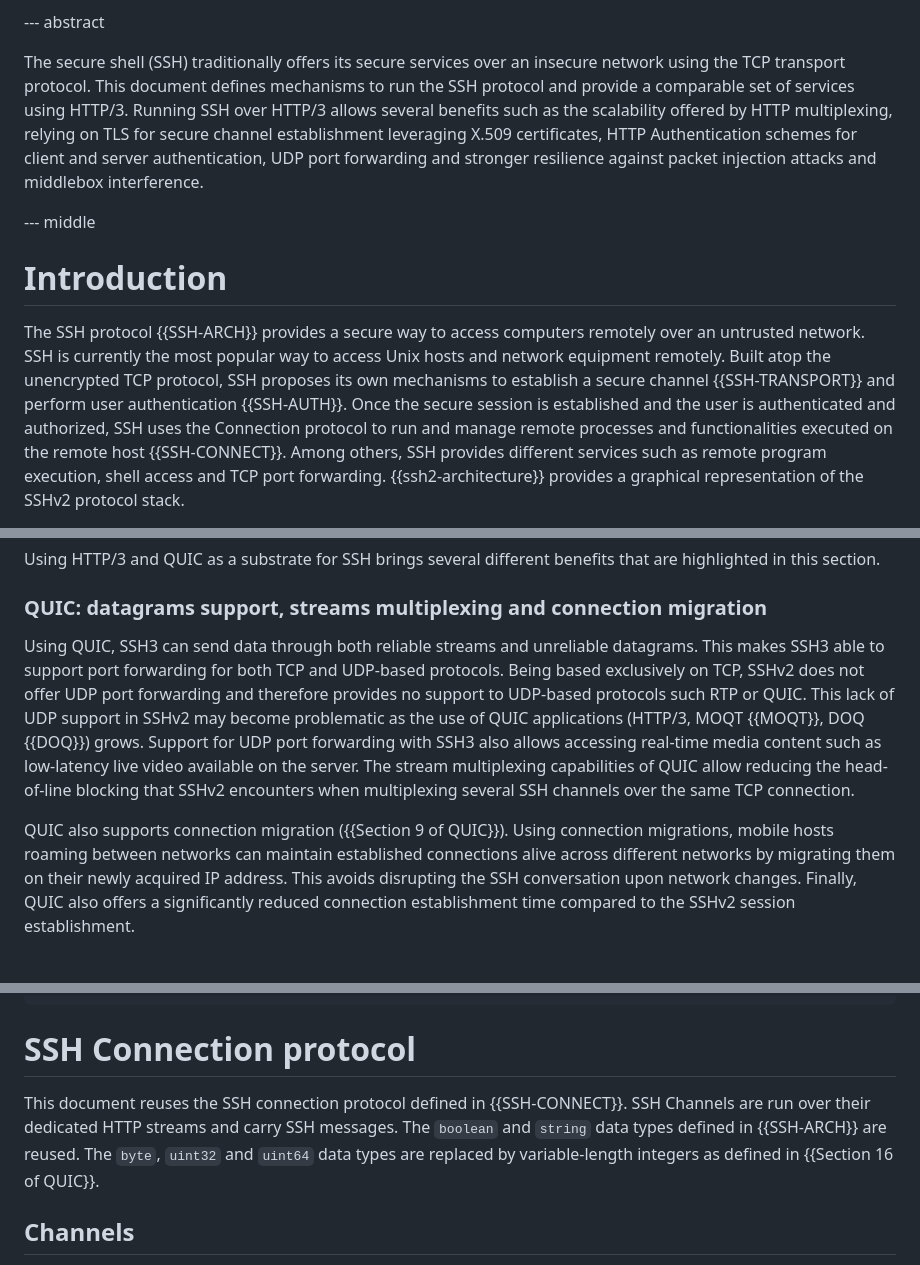
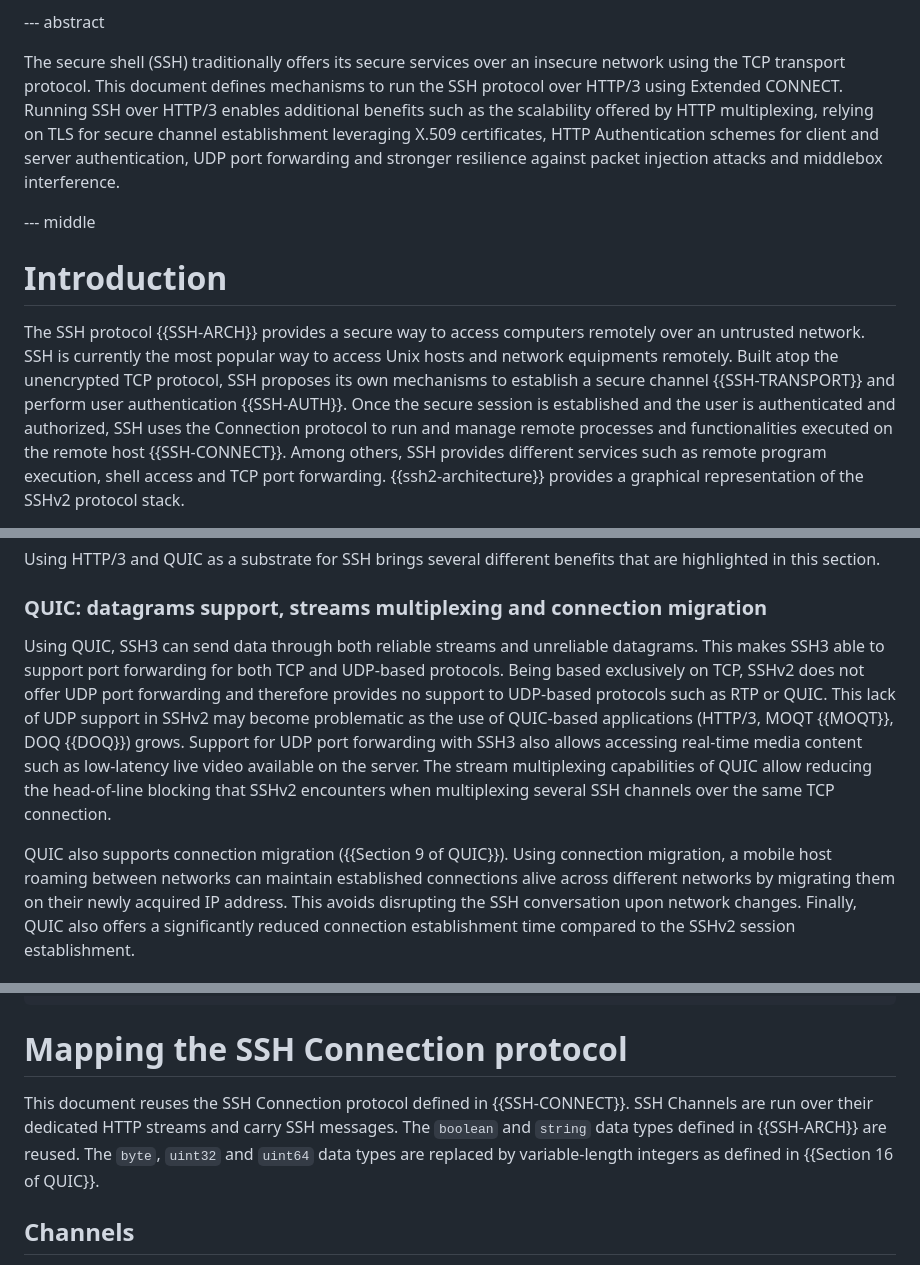
Before and after one commit to francoismichel/ssh3-spec, a Markdown page: draft-michel-ssh3.md, 3 parts joined by grey strips. GitHub-like rendering.

Commit message:
Suggestions and typos

```diff
--- a/draft-michel-ssh3.md
+++ b/draft-michel-ssh3.md
@@ -151,8 +151,8 @@ informative:
 --- abstract
 
 The secure shell (SSH) traditionally offers its secure services over an insecure network using the TCP transport protocol. This document defines mechanisms
-to run the SSH protocol and provide a comparable set of services using HTTP/3.
-Running SSH over HTTP/3 allows several benefits such as the scalability offered by HTTP
+to run the SSH protocol over HTTP/3 using Extended CONNECT.
+Running SSH over HTTP/3 enables additional benefits such as the scalability offered by HTTP
 multiplexing, relying on TLS for secure channel establishment leveraging X.509 certificates, HTTP Authentication schemes for client and server authentication, UDP port forwarding
 and stronger resilience against packet injection attacks and middlebox interference.
 
@@ -163,7 +163,7 @@ and stronger resilience against packet injection attacks and middlebox interfere
 
 # Introduction
 
-The SSH protocol {{SSH-ARCH}} provides a secure way to access computers remotely over an untrusted network. SSH is currently the most popular way to access Unix hosts and network equipment remotely. Built atop the unencrypted TCP protocol, SSH proposes its own mechanisms to establish a secure channel {{SSH-TRANSPORT}} and perform user authentication {{SSH-AUTH}}. Once the secure session is established
+The SSH protocol {{SSH-ARCH}} provides a secure way to access computers remotely over an untrusted network. SSH is currently the most popular way to access Unix hosts and network equipments remotely. Built atop the unencrypted TCP protocol, SSH proposes its own mechanisms to establish a secure channel {{SSH-TRANSPORT}} and perform user authentication {{SSH-AUTH}}. Once the secure session is established
 and the user is authenticated and authorized, SSH uses the Connection protocol to run and manage
 remote processes and functionalities executed on the remote host {{SSH-CONNECT}}.
 Among others, SSH provides different services such as remote program execution, shell access and TCP port forwarding.
@@ -244,12 +244,12 @@ highlighted in this section.
 ### QUIC: datagrams support, streams multiplexing and connection migration
 
 Using QUIC, SSH3 can send data through both reliable streams and unreliable datagrams. This makes SSH3
-able to support port forwarding for both TCP and UDP-based protocols. Being based exclusively on TCP, SSHv2 does not offer UDP port forwarding and therefore provides no support to UDP-based protocols such RTP or QUIC.
-This lack of UDP support in SSHv2 may become problematic as the use of QUIC applications (HTTP/3, MOQT {{MOQT}}, DOQ {{DOQ}}) grows. Support for UDP port forwarding with SSH3 also allows accessing real-time media content such as low-latency live video available on the server.
+able to support port forwarding for both TCP and UDP-based protocols. Being based exclusively on TCP, SSHv2 does not offer UDP port forwarding and therefore provides no support to UDP-based protocols such as RTP or QUIC.
+This lack of UDP support in SSHv2 may become problematic as the use of QUIC-based applications (HTTP/3, MOQT {{MOQT}}, DOQ {{DOQ}}) grows. Support for UDP port forwarding with SSH3 also allows accessing real-time media content such as low-latency live video available on the server.
 The stream multiplexing capabilities of QUIC allow reducing the head-of-line blocking that SSHv2 encounters when multiplexing several SSH channels over the same TCP connection.
 
 QUIC also supports connection migration ({{Section 9 of QUIC}}).
-Using connection migrations, mobile hosts roaming between networks can
+Using connection migration, a mobile host roaming between networks can
 maintain established connections alive across different networks by migrating them
 on their newly acquired IP address. This avoids disrupting the SSH conversation
 upon network changes.
@@ -478,9 +478,9 @@ the public key instead.
      |                                               |
 ~~~~
 
-# SSH Connection protocol
+# Mapping the SSH Connection protocol
 
-This document reuses the SSH connection protocol defined in {{SSH-CONNECT}}. SSH Channels are run over their dedicated HTTP streams and carry SSH messages. The `boolean` and `string` data types defined in {{SSH-ARCH}} are reused. The `byte`, `uint32` and `uint64` data types are replaced by variable-length integers as defined in {{Section 16 of QUIC}}.
+This document reuses the SSH Connection protocol defined in {{SSH-CONNECT}}. SSH Channels are run over their dedicated HTTP streams and carry SSH messages. The `boolean` and `string` data types defined in {{SSH-ARCH}} are reused. The `byte`, `uint32` and `uint64` data types are replaced by variable-length integers as defined in {{Section 16 of QUIC}}.
 
 ## Channels
 
```
Also changed, not shown: other parts of draft-michel-ssh3.md (+1 -1 lines).
